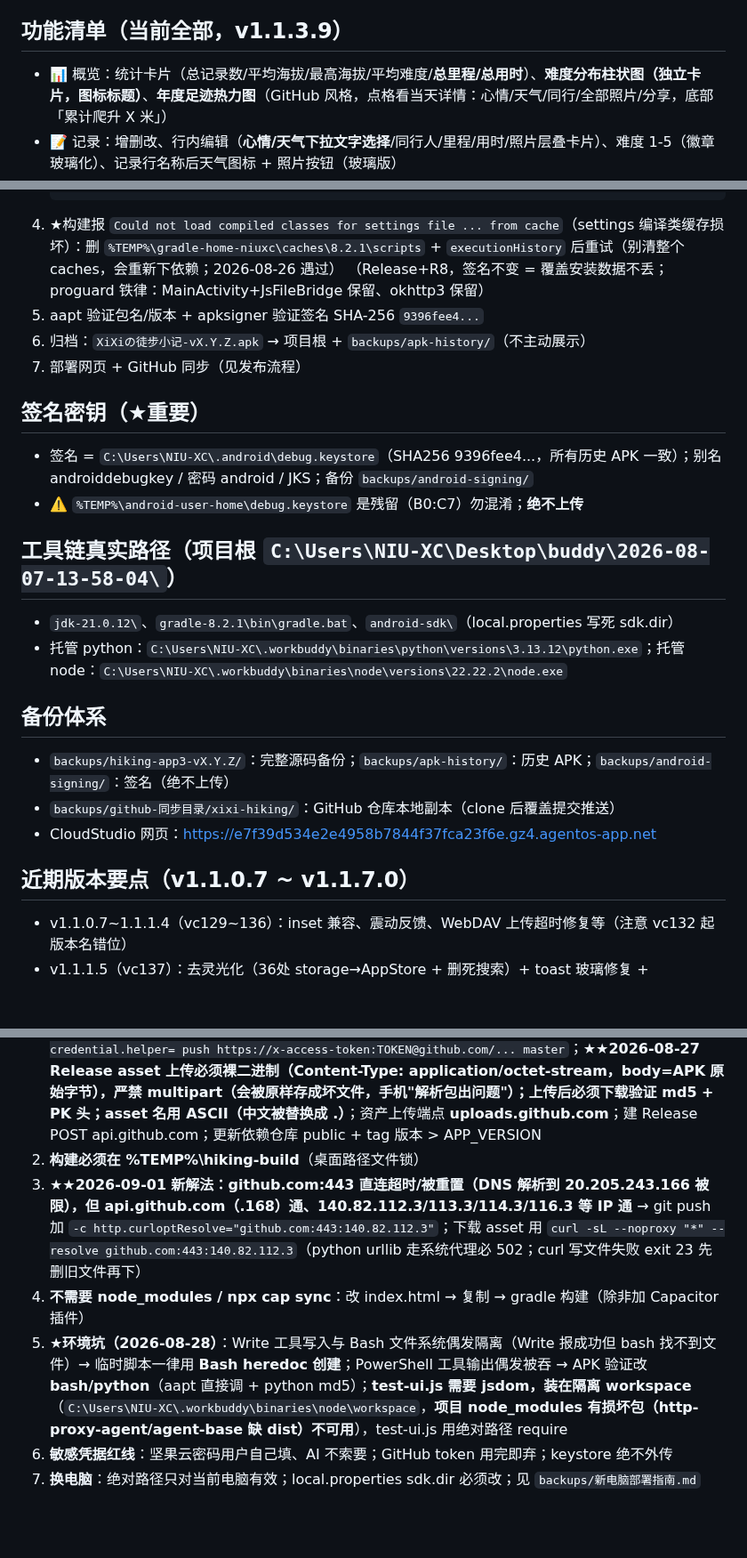
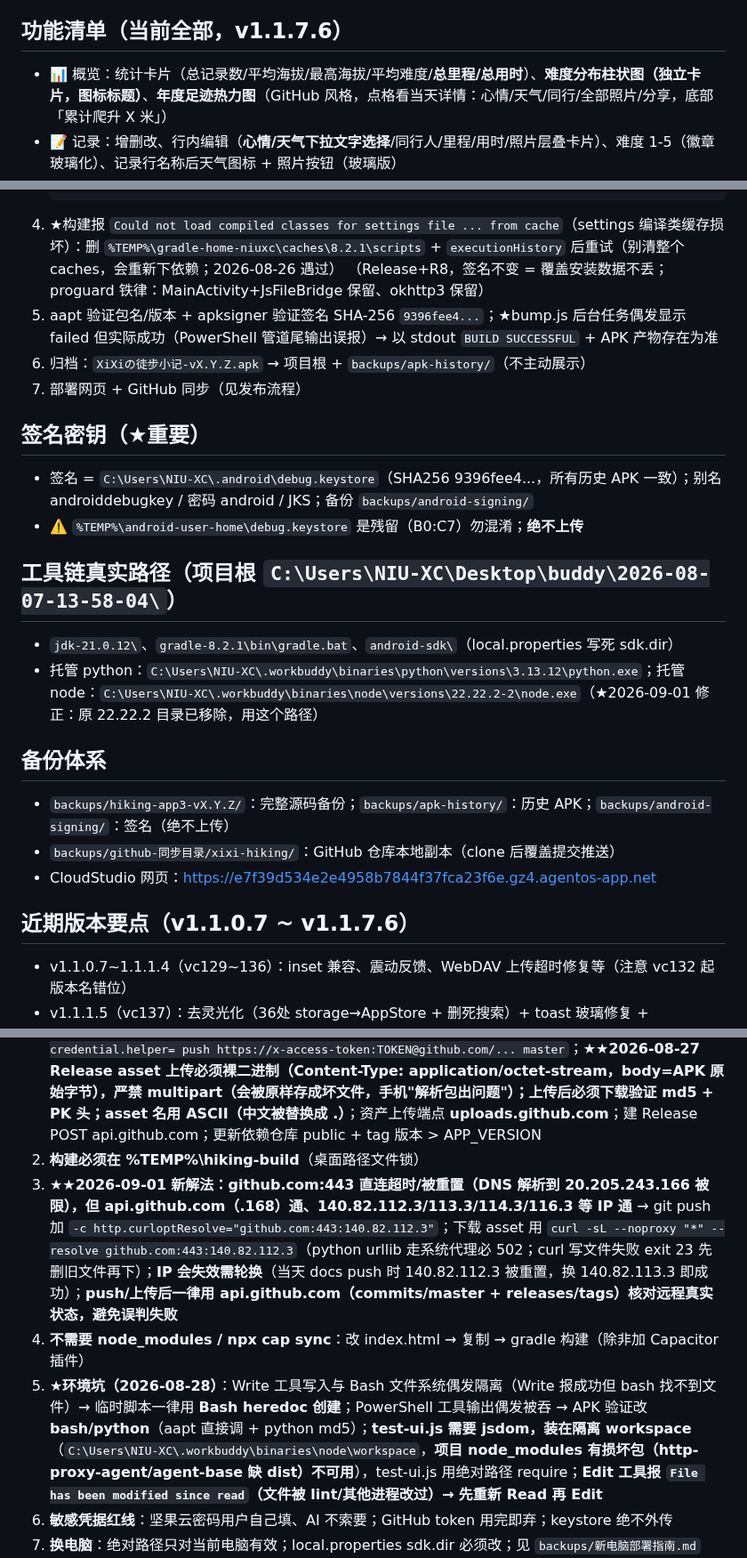
Before and after one commit to NiUKinGDoM/xixi-hiking, a Markdown page: docs/PROJECT_STATUS.md, 3 parts joined by grey strips. Shown at 89% size. Rendered like a GitHub page; blank space fills up the shorter version.

Commit message:
docs: 交接文档补全核对（node 路径修正/设计统一细节经验/IP轮换）

````diff
--- a/docs/PROJECT_STATUS.md
+++ b/docs/PROJECT_STATUS.md
@@ -23,7 +23,7 @@
 - 最低 Android 7（minSdk 22），target/compileSdk 36
 - 数据存储：localStorage（记录/计划/标题/暗色/帧率/WebDAV 配置）+ IndexedDB（照片大仓库）
 
-## 功能清单（当前全部，v1.1.3.9）
+## 功能清单（当前全部，v1.1.7.6）
 - 📊 概览：统计卡片（总记录数/平均海拔/最高海拔/平均难度/**总里程/总用时**）、**难度分布柱状图（独立卡片，图标标题）**、**年度足迹热力图**（GitHub 风格，点格看当天详情：心情/天气/同行/全部照片/分享，底部「累计爬升 X 米」）
 - 📝 记录：增删改、行内编辑（**心情/天气下拉文字选择**/同行人/里程/用时/照片层叠卡片）、难度 1-5（徽章玻璃化）、记录行名称后天气图标 + 照片按钮（玻璃版）
 - 📷 照片：记录最多 9 张（canvas 压缩 1280px/JPEG0.7，IndexedDB）、**编辑行层叠卡片**（无照片时白框加号）、**灯箱：查看/保存/翻页 + 编辑模式添加/删除**、热力图弹窗多图显示
@@ -77,9 +80,9 @@
    ```
 4. ★构建报 `Could not load compiled classes for settings file ... from cache`（settings 编译类缓存损坏）：删 `%TEMP%\gradle-home-niuxc\caches\8.2.1\scripts` + `executionHistory` 后重试（别清整个 caches，会重新下依赖；2026-08-26 遇过）
    （Release+R8，签名不变 = 覆盖安装数据不丢；proguard 铁律：MainActivity+JsFileBridge 保留、okhttp3 保留）
-4. aapt 验证包名/版本 + apksigner 验证签名 SHA-256 `9396fee4...`
-5. 归档：`XiXiの徒步小记-vX.Y.Z.apk` → 项目根 + `backups/apk-history/`（不主动展示）
-6. 部署网页 + GitHub 同步（见发布流程）
+5. aapt 验证包名/版本 + apksigner 验证签名 SHA-256 `9396fee4...`；★bump.js 后台任务偶发显示 failed 但实际成功（PowerShell 管道尾输出误报）→ 以 stdout `BUILD SUCCESSFUL` + APK 产物存在为准
+6. 归档：`XiXiの徒步小记-vX.Y.Z.apk` → 项目根 + `backups/apk-history/`（不主动展示）
+7. 部署网页 + GitHub 同步（见发布流程）
 
 ## 签名密钥（★重要）
 - 签名 = `C:\Users\NIU-XC\.android\debug.keystore`（SHA256 9396fee4...，所有历史 APK 一致）；别名 androiddebugkey / 密码 android / JKS；备份 `backups/android-signing/`
@@ -87,14 +90,14 @@
 
 ## 工具链真实路径（项目根 `C:\Users\NIU-XC\Desktop\buddy\2026-08-07-13-58-04\`）
 - `jdk-21.0.12\`、`gradle-8.2.1\bin\gradle.bat`、`android-sdk\`（local.properties 写死 sdk.dir）
-- 托管 python：`C:\Users\NIU-XC\.workbuddy\binaries\python\versions\3.13.12\python.exe`；托管 node：`C:\Users\NIU-XC\.workbuddy\binaries\node\versions\22.22.2\node.exe`
+- 托管 python：`C:\Users\NIU-XC\.workbuddy\binaries\python\versions\3.13.12\python.exe`；托管 node：`C:\Users\NIU-XC\.workbuddy\binaries\node\versions\22.22.2-2\node.exe`（★2026-09-01 修正：原 22.22.2 目录已移除，用这个路径）
 
 ## 备份体系
 - `backups/hiking-app3-vX.Y.Z/`：完整源码备份；`backups/apk-history/`：历史 APK；`backups/android-signing/`：签名（绝不上传）
 - `backups/github-同步目录/xixi-hiking/`：GitHub 仓库本地副本（clone 后覆盖提交推送）
 - CloudStudio 网页：https://e7f39d534e2e4958b7844f37fca23f6e.gz4.agentos-app.net
 
-## 近期版本要点（v1.1.0.7 ~ v1.1.7.0）
+## 近期版本要点（v1.1.0.7 ~ v1.1.7.6）
 - v1.1.0.7~1.1.1.4（vc129~136）：inset 兼容、震动反馈、WebDAV 上传超时修复等（注意 vc132 起版本名错位）
 - v1.1.1.5（vc137）：去灵光化（36处 storage→AppStore + 删死搜索）+ toast 玻璃修复 + **bump.js/test.js 脚本** + 旧 WebView 兜底 + 照片占用 + 启动懒加载 + README 重写
 - v1.1.1.6（vc138）：导出诊断 + 备份瘦身（完整/纯数据）+ 同步失败提醒 + 云端自动清理（留2份）+ 字段增强（心情/天气/同行人）+ 数据层单测 + 分享卡 v1 + 月度统计
@@ -172,9 +175,9 @@
 ## ⚠️ 接手注意事项（环境经验大全，防踩坑）
 1. **GitHub 同步**：`GIT_SSL_NO_VERIFY=true`（schannel 吊销检查失败）；分支 **master**；★★2026-08-27 凭据读取**必须用 Python ctypes CredEnumerate 枚举过滤 `git:https://github.com` 读 blob**（**CredReadW 读该 target 返回空 blob size=0，CredEnumerate 正常**；CredentialBlob 是 UTF-16LE、40 字符裸 token、无 x-access-token 前缀）；★2026-08-25 起 `git -c http.extraHeader` 失效（PortableGit GCM 缺失）→ **改用 `git push https://x-access-token:TOKEN@github.com/... master` URL 带凭据**；★★2026-08-26 **PortableGit 有 `credential.helper=helper-selector`（+ .gitconfig GCM）→ push 会弹「选择凭证管理器」→ push 必须加 `-c credential.helper=` 禁用**：`git -c credential.helper= push https://x-access-token:TOKEN@github.com/... master`；**★★2026-08-27 Release asset 上传必须裸二进制（Content-Type: application/octet-stream，body=APK 原始字节），严禁 multipart（会被原样存成坏文件，手机"解析包出问题"）；上传后必须下载验证 md5 + PK 头；asset 名用 ASCII（中文被替换成 .）**；资产上传端点 **uploads.github.com**；建 Release POST api.github.com；更新依赖仓库 public + tag 版本 > APP_VERSION
 2. **构建必须在 %TEMP%\hiking-build**（桌面路径文件锁）
-3. **★★2026-09-01 新解法：github.com:443 直连超时/被重置（DNS 解析到 20.205.243.166 被限），但 api.github.com（.168）通、140.82.112.3/113.3/114.3/116.3 等 IP 通** → git push 加 `-c http.curloptResolve="github.com:443:140.82.112.3"`；下载 asset 用 `curl -sL --noproxy "*" --resolve github.com:443:140.82.112.3`（python urllib 走系统代理必 502；curl 写文件失败 exit 23 先删旧文件再下）
+3. **★★2026-09-01 新解法：github.com:443 直连超时/被重置（DNS 解析到 20.205.243.166 被限），但 api.github.com（.168）通、140.82.112.3/113.3/114.3/116.3 等 IP 通** → git push 加 `-c http.curloptResolve="github.com:443:140.82.112.3"`；下载 asset 用 `curl -sL --noproxy "*" --resolve github.com:443:140.82.112.3`（python urllib 走系统代理必 502；curl 写文件失败 exit 23 先删旧文件再下）；**IP 会失效需轮换**（当天 docs push 时 140.82.112.3 被重置，换 140.82.113.3 即成功）；**push/上传后一律用 api.github.com（commits/master + releases/tags）核对远程真实状态，避免误判失败**
 4. **不需要 node_modules / npx cap sync**：改 index.html → 复制 → gradle 构建（除非加 Capacitor 插件）
-5. **★环境坑（2026-08-28）**：Write 工具写入与 Bash 文件系统偶发隔离（Write 报成功但 bash 找不到文件）→ 临时脚本一律用 **Bash heredoc 创建**；PowerShell 工具输出偶发被吞 → APK 验证改 **bash/python**（aapt 直接调 + python md5）；**test-ui.js 需要 jsdom，装在隔离 workspace**（`C:\Users\NIU-XC\.workbuddy\binaries\node\workspace`，**项目 node_modules 有损坏包（http-proxy-agent/agent-base 缺 dist）不可用**），test-ui.js 用绝对路径 require
+5. **★环境坑（2026-08-28）**：Write 工具写入与 Bash 文件系统偶发隔离（Write 报成功但 bash 找不到文件）→ 临时脚本一律用 **Bash heredoc 创建**；PowerShell 工具输出偶发被吞 → APK 验证改 **bash/python**（aapt 直接调 + python md5）；**test-ui.js 需要 jsdom，装在隔离 workspace**（`C:\Users\NIU-XC\.workbuddy\binaries\node\workspace`，**项目 node_modules 有损坏包（http-proxy-agent/agent-base 缺 dist）不可用**），test-ui.js 用绝对路径 require；**Edit 工具报 `File has been modified since read`（文件被 lint/其他进程改过）→ 先重新 Read 再 Edit**
 6. **敏感凭据红线**：坚果云密码用户自己填、AI 不索要；GitHub token 用完即弃；keystore 绝不外传
 7. **换电脑**：绝对路径只对当前电脑有效；local.properties sdk.dir 必须改；见 `backups/新电脑部署指南.md`
 8. **沟通风格**：用户称呼「爹」，助手自称「小小牛 🛠️」；直接给结论不废话
````
Also changed, not shown: other parts of docs/PROJECT_STATUS.md (+4 -1 lines).
